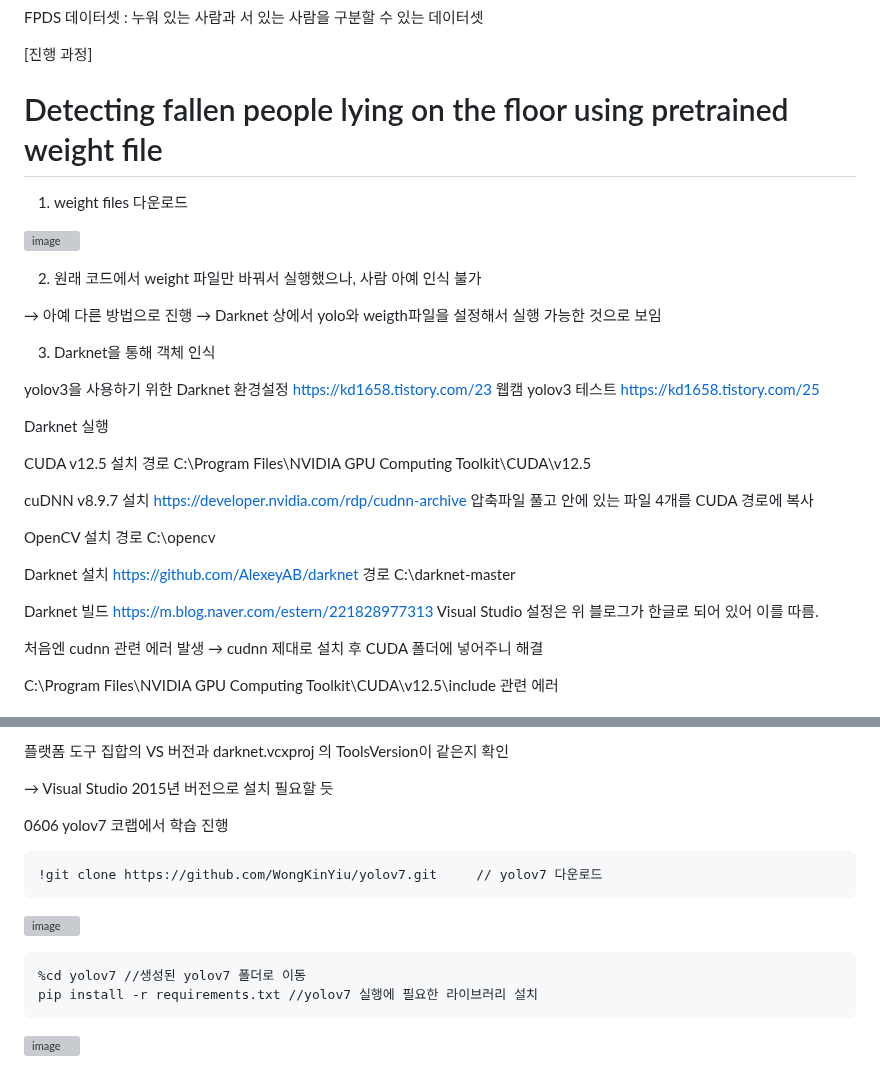
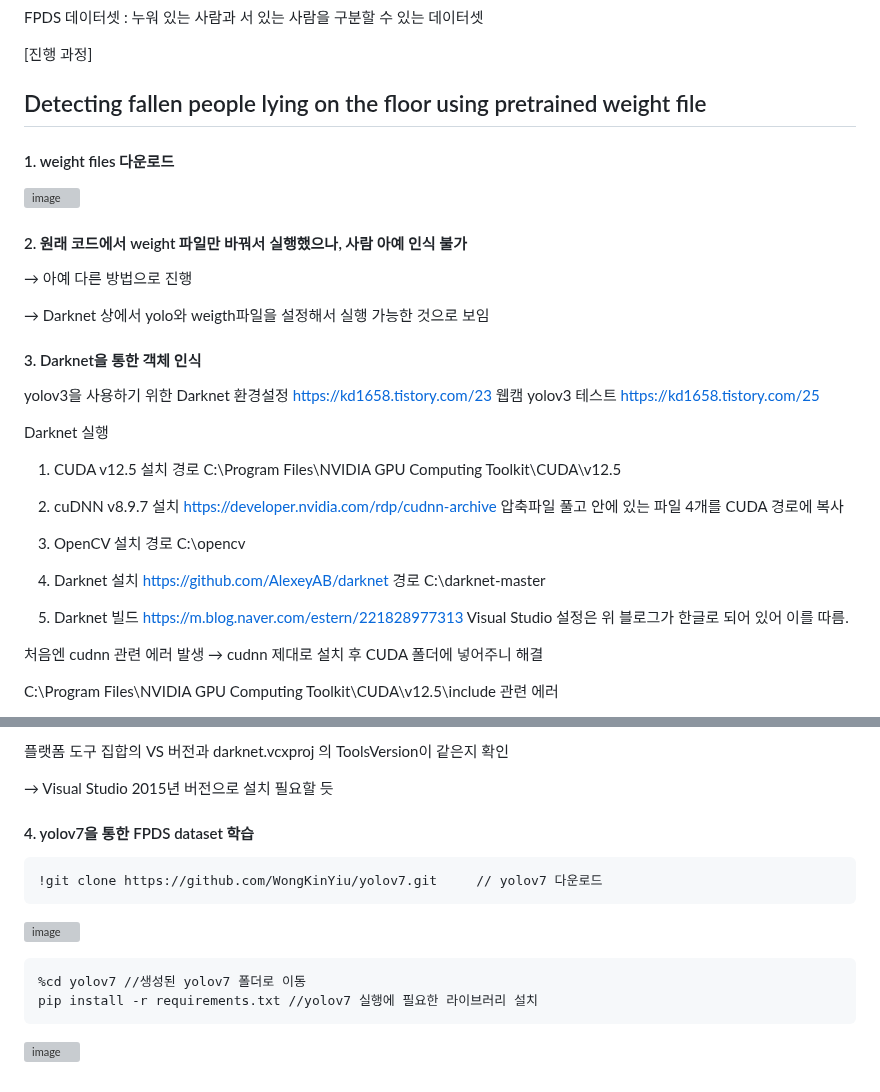
Before and after one commit to MechanIT/Speech-and-object-recognition-for-elderly-people-living-alone, a Markdown page: README.md, 2 parts joined by grey strips. GitHub-like rendering; grey boxes are pictures that could not be loaded.

```diff
--- a/README.md
+++ b/README.md
@@ -9,40 +9,49 @@ FPDS 데이터셋 : 누워 있는 사람과 서 있는 사람을 구분할 수
 
 [진행 과정]
 
-# Detecting fallen people lying on the floor using pretrained weight file
-1. weight files 다운로드
+## Detecting fallen people lying on the floor using pretrained weight file
+
+
+#### 1. weight files 다운로드
 
 ![image](https://github.com/MechanIT/Speech-and-object-recognition-for-elderly-people-living-alone/assets/161675231/4ac9f868-0188-47c0-8104-b2225508cc70)
 
 
-2. 원래 코드에서 weight 파일만 바꿔서 실행했으나, 사람 아예 인식 불가
+
+#### 2. 원래 코드에서 weight 파일만 바꿔서 실행했으나, 사람 아예 인식 불가
 
 → 아예 다른 방법으로 진행
+
 → Darknet 상에서 yolo와 weigth파일을 설정해서 실행 가능한 것으로 보임
 
 
-3. Darknet을 통해 객체 인식
+
+#### 3. Darknet을 통한 객체 인식
 
 yolov3을 사용하기 위한 Darknet 환경설정 https://kd1658.tistory.com/23
 웹캠 yolov3 테스트 https://kd1658.tistory.com/25
 
 Darknet 실행
 
-CUDA v12.5 설치
+1. CUDA v12.5 설치
 경로 C:\Program Files\NVIDIA GPU Computing Toolkit\CUDA\v12.5
 
-cuDNN v8.9.7 설치
+
+2. cuDNN v8.9.7 설치
 https://developer.nvidia.com/rdp/cudnn-archive
 압축파일 풀고 안에 있는 파일 4개를 CUDA 경로에 복사
 
-OpenCV 설치
+
+3. OpenCV 설치
 경로  C:\opencv
 
-Darknet 설치
+
+4. Darknet 설치
 https://github.com/AlexeyAB/darknet
 경로 C:\darknet-master
 
-Darknet 빌드
+
+5. Darknet 빌드
 https://m.blog.naver.com/estern/221828977313
 Visual Studio 설정은 위 블로그가 한글로 되어 있어 이를 따름.
 
@@ -142,11 +151,14 @@ OpenCV 4.0.1
 
 
 
-0606 yolov7 코랩에서 학습 진행
+#### 4. yolov7을 통한 FPDS dataset 학습
 
 	!git clone https://github.com/WongKinYiu/yolov7.git 	// yolov7 다운로드
+
 ![image](https://github.com/MechanIT/Speech-and-object-recognition-for-elderly-people-living-alone/assets/161675231/d15293c1-8e27-4f0d-b233-b948fd59477f)
+
 
 	%cd yolov7 //생성된 yolov7 폴더로 이동
 	pip install -r requirements.txt	//yolov7 실행에 필요한 라이브러리 설치
+
 ![image](https://github.com/MechanIT/Speech-and-object-recognition-for-elderly-people-living-alone/assets/161675231/38881cbf-64a9-444b-ab34-660e1bd34e49)
```
